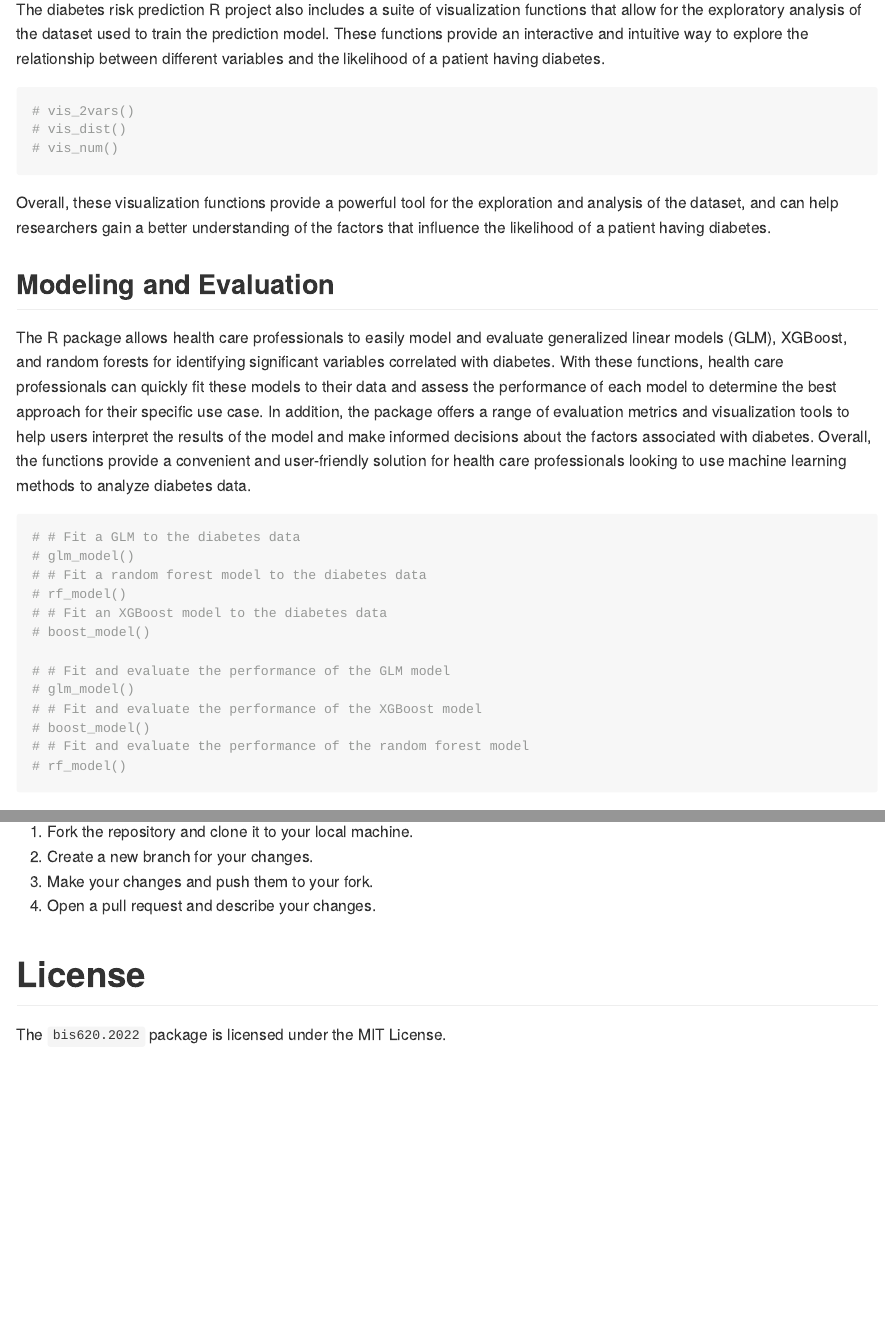
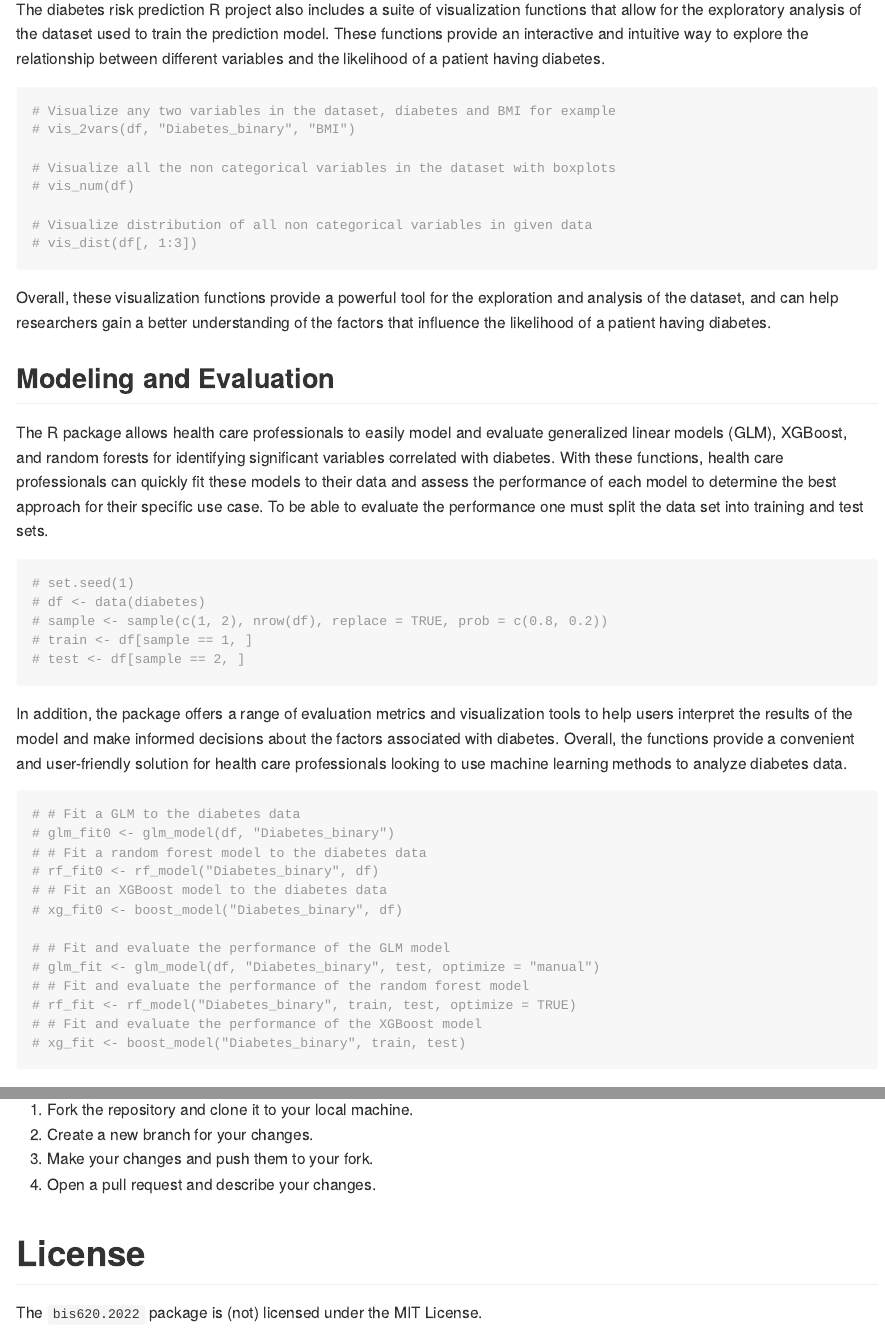
Before and after one commit to nokkvidan/bis620.2022, an R Markdown document (README.Rmd): the page in a window 1100 px wide, from 1420 px down, and a second part further down, joined at a grey line. The pictures show the output file README.md that the author committed with the source, drawn offline in the style of GitHub; badge pictures from the web are left out.

Commit message:
add to readme file

````diff
--- a/README.Rmd
+++ b/README.Rmd
@@ -69,31 +69,46 @@ The package includes the following functions:
 The diabetes risk prediction R project also includes a suite of visualization functions that allow for the exploratory analysis of the dataset used to train the prediction model. These functions provide an interactive and intuitive way to explore the relationship between different variables and the likelihood of a patient having diabetes.
 
 ```{r}
-# vis_2vars()
-# vis_dist()
-# vis_num()
+# Visualize any two variables in the dataset, diabetes and BMI for example
+# vis_2vars(df, "Diabetes_binary", "BMI")
+
+# Visualize all the non categorical variables in the dataset with boxplots
+# vis_num(df)
+
+# Visualize distribution of all non categorical variables in given data
+# vis_dist(df[, 1:3])
 ```
 
 Overall, these visualization functions provide a powerful tool for the exploration and analysis of the dataset, and can help researchers gain a better understanding of the factors that influence the likelihood of a patient having diabetes.
 
 ## Modeling and Evaluation
 
-The R package allows health care professionals to easily model and evaluate generalized linear models (GLM), XGBoost, and random forests for identifying significant variables correlated with diabetes. With these functions, health care professionals can quickly fit these models to their data and assess the performance of each model to determine the best approach for their specific use case. In addition, the package offers a range of evaluation metrics and visualization tools to help users interpret the results of the model and make informed decisions about the factors associated with diabetes. Overall, the functions provide a convenient and user-friendly solution for health care professionals looking to use machine learning methods to analyze diabetes data.
+The R package allows health care professionals to easily model and evaluate generalized linear models (GLM), XGBoost, and random forests for identifying significant variables correlated with diabetes. With these functions, health care professionals can quickly fit these models to their data and assess the performance of each model to determine the best approach for their specific use case. To be able to evaluate the performance one must split the data set into training and test sets.
+
+```{r splitting}
+# set.seed(1)
+# df <- data(diabetes)
+# sample <- sample(c(1, 2), nrow(df), replace = TRUE, prob = c(0.8, 0.2))
+# train <- df[sample == 1, ]
+# test <- df[sample == 2, ]
+```
+
+In addition, the package offers a range of evaluation metrics and visualization tools to help users interpret the results of the model and make informed decisions about the factors associated with diabetes. Overall, the functions provide a convenient and user-friendly solution for health care professionals looking to use machine learning methods to analyze diabetes data.
 
 ```{r}
 # # Fit a GLM to the diabetes data
-# glm_model()
+# glm_fit0 <- glm_model(df, "Diabetes_binary")
 # # Fit a random forest model to the diabetes data
-# rf_model()
+# rf_fit0 <- rf_model("Diabetes_binary", df)
 # # Fit an XGBoost model to the diabetes data
-# boost_model()
+# xg_fit0 <- boost_model("Diabetes_binary", df)
 
 # # Fit and evaluate the performance of the GLM model
-# glm_model()
+# glm_fit <- glm_model(df, "Diabetes_binary", test, optimize = "manual")
+# # Fit and evaluate the performance of the random forest model
+# rf_fit <- rf_model("Diabetes_binary", train, test, optimize = TRUE)
 # # Fit and evaluate the performance of the XGBoost model
-# boost_model()
-# # Fit and evaluate the performance of the random forest model
-# rf_model()
+# xg_fit <- boost_model("Diabetes_binary", train, test)
 ```
 
 # Contributing
@@ -107,4 +122,4 @@ We welcome contributions to the `bis620.2022` package. If you would like to cont
 
 # License
 
-The `bis620.2022` package is licensed under the MIT License.
+The `bis620.2022` package is (not) licensed under the MIT License.
````
Also changed, not shown: README.md.
